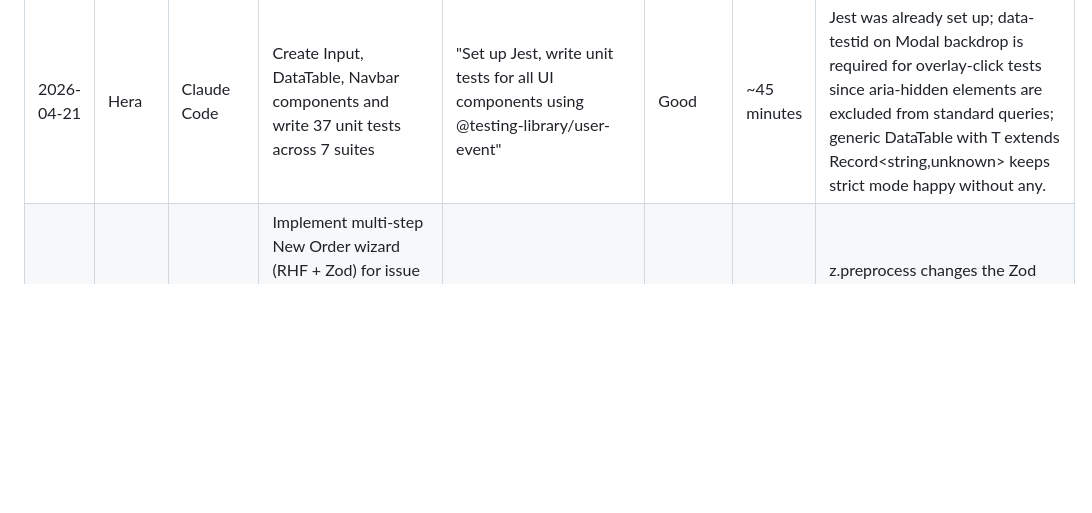
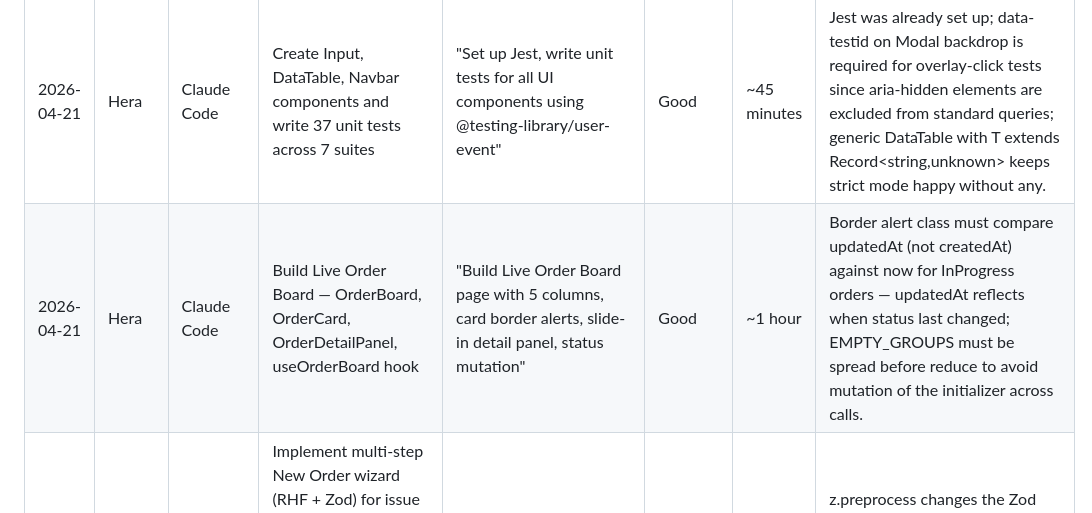
Before and after one commit to drenzz1/dineOS, a Markdown page: docs/AI-Development-Log.md, the part around the change. GitHub-like rendering; blank space fills up the shorter version.

Commit message:
docs: log Live Order Board task
Co-Authored-By: Claude Sonnet 4.6 <noreply@anthropic.com>

```diff
--- a/docs/AI-Development-Log.md
+++ b/docs/AI-Development-Log.md
@@ -26,6 +26,7 @@ The goal is to document how AI assisted the development process, evaluate the qu
 | 2026-04-20 | Hera | Claude Code | Extend middleware with role-based route protection (Manager / Cashier / KitchenStaff) | "Extend middleware with role cookie check, per-role allowed routes, redirect rules, updated matcher" | Good | ~15 minutes | A narrow per-role allow-list with a single isAllowed() helper is easier to audit and extend than a deny-list; exhaustive fallback after the role type guard keeps TypeScript happy without casting. |
 | 2026-04-20 | Hera | Claude Code | Lazy-load Modal with next/dynamic and replace img with next/image in MenuItemForm | "Add lazy loading to Modal/DataTable/chart components, replace img tags, check layout for stylesheet links" | Good | ~15 minutes | Blob URLs from URL.createObjectURL cannot be optimized by Next.js image pipeline — use unoptimized prop; Modal is a named export so dynamic import needs .then(m => m.Modal) to resolve correctly. |
 | 2026-04-21 | Hera | Claude Code | Create Input, DataTable, Navbar components and write 37 unit tests across 7 suites | "Set up Jest, write unit tests for all UI components using @testing-library/user-event" | Good | ~45 minutes | Jest was already set up; data-testid on Modal backdrop is required for overlay-click tests since aria-hidden elements are excluded from standard queries; generic DataTable with T extends Record<string,unknown> keeps strict mode happy without any. |
+| 2026-04-21 | Hera | Claude Code | Build Live Order Board — OrderBoard, OrderCard, OrderDetailPanel, useOrderBoard hook | "Build Live Order Board page with 5 columns, card border alerts, slide-in detail panel, status mutation" | Good | ~1 hour | Border alert class must compare updatedAt (not createdAt) against now for InProgress orders — updatedAt reflects when status last changed; EMPTY_GROUPS must be spread before reduce to avoid mutation of the initializer across calls. |
 | 2026-04-20 | Dreni | Claude Code | Implement multi-step New Order wizard (RHF + Zod) for issue #36 — Step 1 order type/table, Step 2 MenuItem picker, Step 3 review/notes/submit, Zustand step store, Zod schema, mock API, queryKeys, orders board page | "can you go inside github projects and help me on doing the ticket #36 Order wizard (RHF + Zod)" | Good | ~3 hours | z.preprocess changes the Zod input type to unknown, breaking @hookform/resolvers v5 type inference; use RHF's setValueAs in the register call instead to keep schema input == output and avoid the resolver type mismatch. |
 | 2026-04-20 | Dreni | Claude Code | Add dev-login page to bypass auth middleware for end-to-end testing | "option B — add a dev login button to the login page" | Good | ~5 minutes | Reading the `from` query param on the login page and redirecting back after cookie set makes the dev bypass seamless across any protected route. |
 | 2026-04-20 | Dreni | Claude Code | Implement MenuItemForm, StaffMemberForm, ShiftNoteForm with RHF + Zod inside shared Modal for issue #37 — drag-and-drop image upload, masked PIN input, shift note priority selector | "ok now lets start to work in 37" | Good | ~2 hours | Zod v4 renamed error option keys from invalid_type_error/required_error to a single error field — always check the installed Zod major version before using Zod v3 error option syntax. |
```
